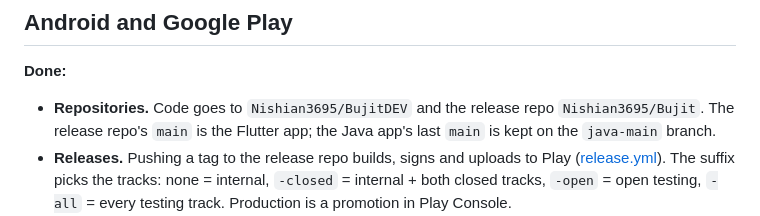
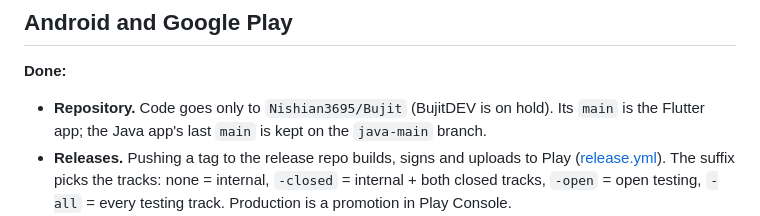
Before and after one commit to Nishian3695/Bujit, a Markdown page: SETUP_TODO.md, the part around the change. Rendered like a GitHub page.

Commit message:
SETUP_TODO: code now goes only to the Bujit repo

```diff
--- a/SETUP_TODO.md
+++ b/SETUP_TODO.md
@@ -20,9 +20,9 @@ done, and everything else works. Last reviewed October 3, 2026 (release 0.5.4).
 ## Android and Google Play
 
 **Done:**
-- **Repositories.** Code goes to `Nishian3695/BujitDEV` and the release repo
-  `Nishian3695/Bujit`. The release repo's `main` is the Flutter app; the Java app's
-  last `main` is kept on the `java-main` branch.
+- **Repository.** Code goes only to `Nishian3695/Bujit` (BujitDEV is on hold).
+  Its `main` is the Flutter app; the Java app's last `main` is kept on the
+  `java-main` branch.
 - **Releases.** Pushing a tag to the release repo builds, signs and uploads to Play
   ([release.yml](.github/workflows/release.yml)). The suffix picks the tracks:
   none = internal, `-closed` = internal + both closed tracks, `-open` = open
```
